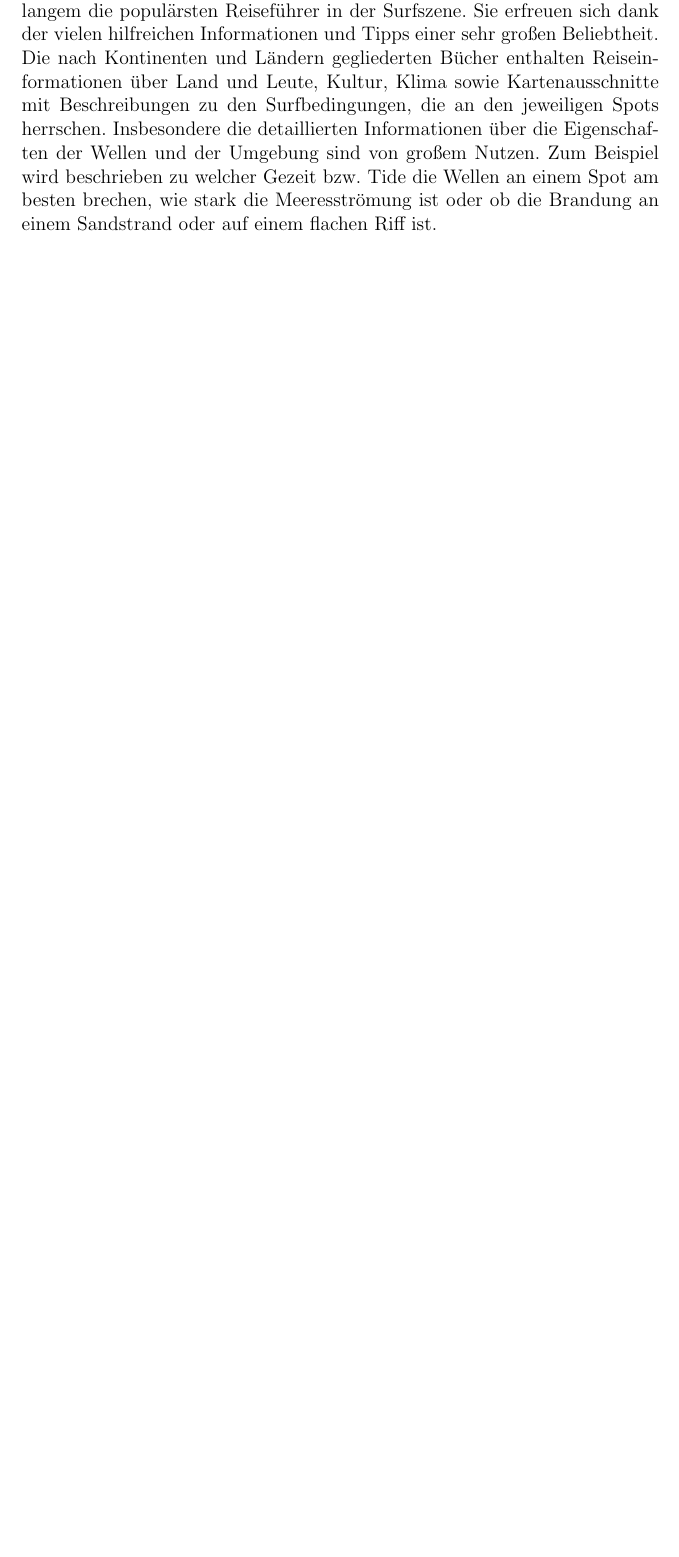
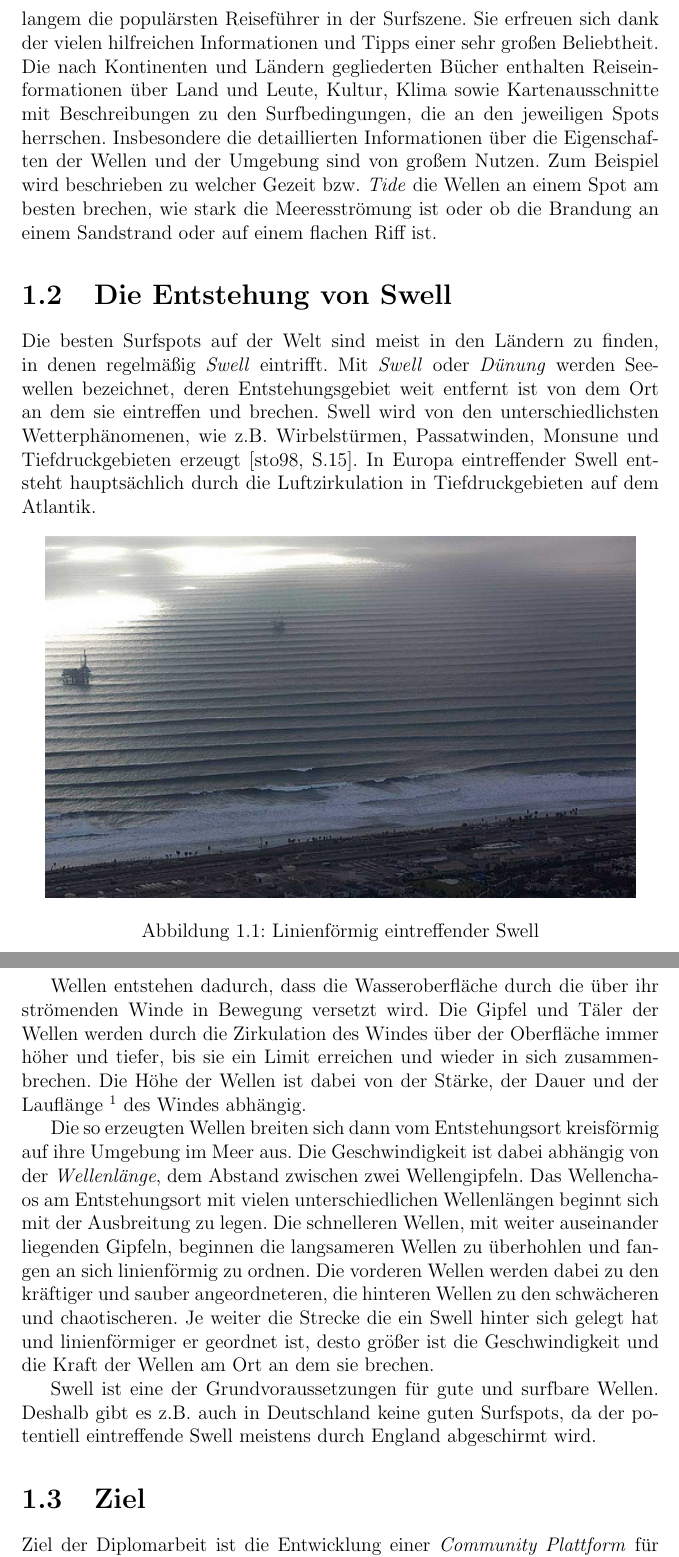
Before and after one commit to r0man/diplomarbeit, a LaTeX document (community-plattform.tex, which reads kapitel/einleitung.tex): part of page 3 of 4 before the commit and two parts of pages 5 and 6 of 7 after it, the two joined at a grey line, cut so that both start at the same text, the shorter picture padded with empty space. Compiled offline with pdfLaTeX.

Commit message:
Die Entstehung von Swell.

```diff
--- a/community-plattform.tex
+++ b/community-plattform.tex
@@ -1,7 +1,10 @@
-\documentclass[12pt,a4paper,ngerman]{article}
+\documentclass[12pt,a4paper,ngerman]{report}
 \usepackage{babel}
+\usepackage{graphicx}
 \usepackage[utf8]{inputenc}
-\usepackage{graphicx}
+
+%\usepackage{float}
+\usepackage{floatflt}
 
 \author{Roman Scherer \\ scherer@informatik.hu-berlin.de}
 
--- a/kapitel/einleitung.tex
+++ b/kapitel/einleitung.tex
@@ -39,6 +42,56 @@ Leute, Kultur, Klima sowie Kartenausschnitte mit Beschreibungen zu den
 Surfbedingungen, die an den jeweiligen Spots herrschen. Insbesondere
 die detaillierten Informationen über die Eigenschaften der Wellen und
 der Umgebung sind von großem Nutzen. Zum Beispiel wird beschrieben zu
-welcher Gezeit bzw. Tide die Wellen an einem Spot am besten brechen,
+welcher Gezeit bzw. \textit{Tide} die Wellen an einem Spot am besten brechen,
 wie stark die Meeresströmung ist oder ob die Brandung an einem
 Sandstrand oder auf einem flachen Riff ist.
+
+\section{Die Entstehung von Swell}
+Die besten Surfspots auf der Welt sind meist in den Ländern zu finden,
+in denen regelmäßig \textit{Swell} eintrifft. Mit \textit{Swell} oder
+\textit{Dünung} werden Seewellen bezeichnet, deren Entstehungs\-gebiet
+weit entfernt ist von dem Ort an dem sie eintreffen und brechen. Swell
+wird von den unterschiedlichsten Wetter\-phänomenen, wie
+z.B. Wirbelstürmen, Passatwinden, Monsune und Tiefdruckgebieten
+erzeugt \cite[S.15]{storm_europe_1998}. In Europa eintreffender Swell
+entsteht hauptsächlich durch die Luftzirkulation in Tiefdruckgebieten
+auf dem Atlantik.
+
+\begin{figure}[h]
+  \begin{center}
+    \includegraphics{bilder/swell}
+    \caption{Linienförmig eintreffender Swell}
+  \end{center}
+\end{figure}
+
+Wellen entstehen dadurch, dass die Wasseroberfläche durch die über ihr
+strömenden Winde in Bewegung versetzt wird. Die Gipfel und Täler der
+Wellen werden durch die Zirkulation des Windes über der Oberfläche
+immer höher und tiefer, bis sie ein Limit erreichen und wieder in sich
+zusammenbrechen. Die Höhe der Wellen ist dabei von der Stärke, der
+Dauer und der Lauflänge \footnote{die Strecke über der Wind strömt}
+des Windes abhängig.
+
+Die so erzeugten Wellen breiten sich dann vom Entstehungsort
+kreisförmig auf ihre Umgebung im Meer aus. Die Geschwindigkeit ist
+dabei abhängig von der \textit{Wellenlänge}, dem Abstand zwischen zwei
+Wellengipfeln. Das Wellenchaos am Entstehungsort mit vielen
+unterschiedlichen Wellenlängen beginnt sich mit der Ausbreitung zu
+legen. Die schnelleren Wellen, mit weiter auseinander liegenden
+Gipfeln, beginnen die langsameren Wellen zu überhohlen und fangen an
+sich linienförmig zu ordnen. Die vorderen Wellen werden dabei zu den
+kräftiger und sauber angeordneteren, die hinteren Wellen zu den
+schwächeren und chaotischeren. Je weiter die Strecke die ein Swell
+hinter sich gelegt hat und linienförmiger er geordnet ist, desto
+größer ist die Geschwindigkeit und die Kraft der Wellen am Ort an dem
+sie brechen.
+
+Swell ist eine der Grundvoraussetzungen für gute und surfbare
+Wellen. Deshalb gibt es z.B. auch in Deutschland keine guten
+Surfspots, da der potentiell eintreffende Swell meistens durch England
+abgeschirmt wird.
+
+\section{Ziel}
+
+Ziel der Diplomarbeit ist die Entwicklung einer \textit{Community
+  Plattform} für Surfer, welche den Grundgedanken der
@@ -45,3 +106,8 @@ Sandstrand oder auf einem flachen Riff ist.
+bereitzustellen.
+
+Die bei der Konzeption und Implementierung aufgetretenen Probleme und
+Lösungen werden in dieser Arbeit vorgestellt.
+
 
 % \input{kapitel/hai-angriffe}
 
```
Also changed, not shown: bilder/swell.jpg (added), community-plattform.tex (7 more changed lines), kapitel/einleitung.tex (49 more changed lines), 1 other file.
